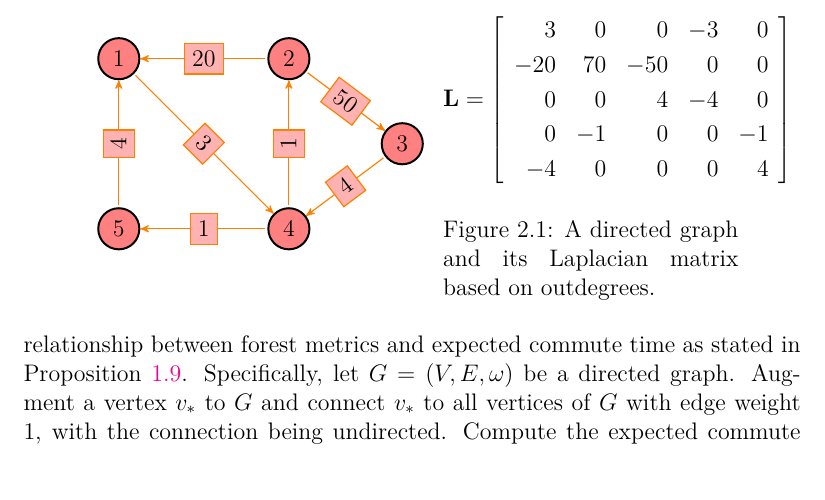
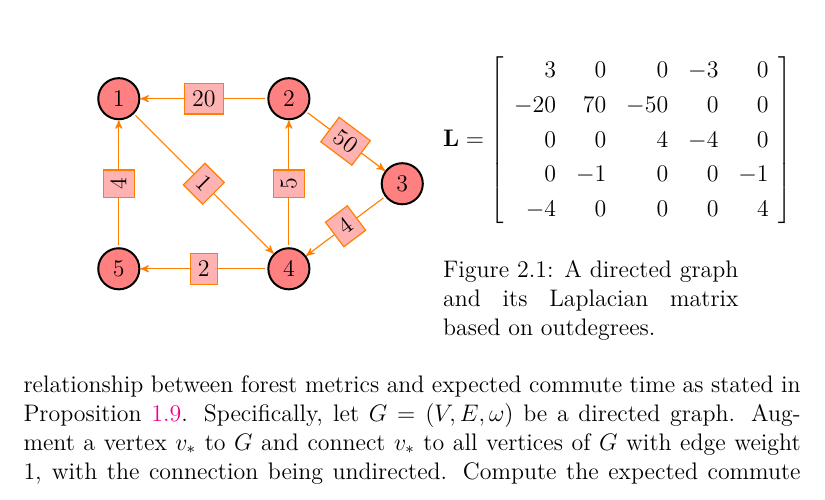
Before and after one commit to JonathanRamos/dissertation, a LaTeX thesis (dissertation.tex, which reads distances_directed.tex): part of page 20 of 34, cut so that both start at the same text. Compiled offline with pdfLaTeX.

Commit message:
Fixed example in forest metrics on directed graphs

```diff
--- a/distances_directed.tex
+++ b/distances_directed.tex
@@ -205,12 +205,12 @@ Figure \ref{fig:directed_graph1}. The matrix $\Delta =
       \Vertex[x = 5, y = 1.5]{3}
       \tikzset{EdgeStyle/.style={post}}
       \Edge[label=$4$](5)(1)
-      \Edge[label=$1$](4)(2)
-      \Edge[label=$1$](4)(5)
+      \Edge[label=$5$](4)(2)
+      \Edge[label=$2$](4)(5)
       \Edge[label=$20$](2)(1)
       \Edge[label=$50$](2)(3)
       \Edge[label=$4$](3)(4)
-      \Edge[label=$3$](1)(4)
+      \Edge[label=$1$](1)(4)
     \end{tikzpicture}
   \end{minipage}
   \begin{minipage}[c]{0.38\textwidth}
```
